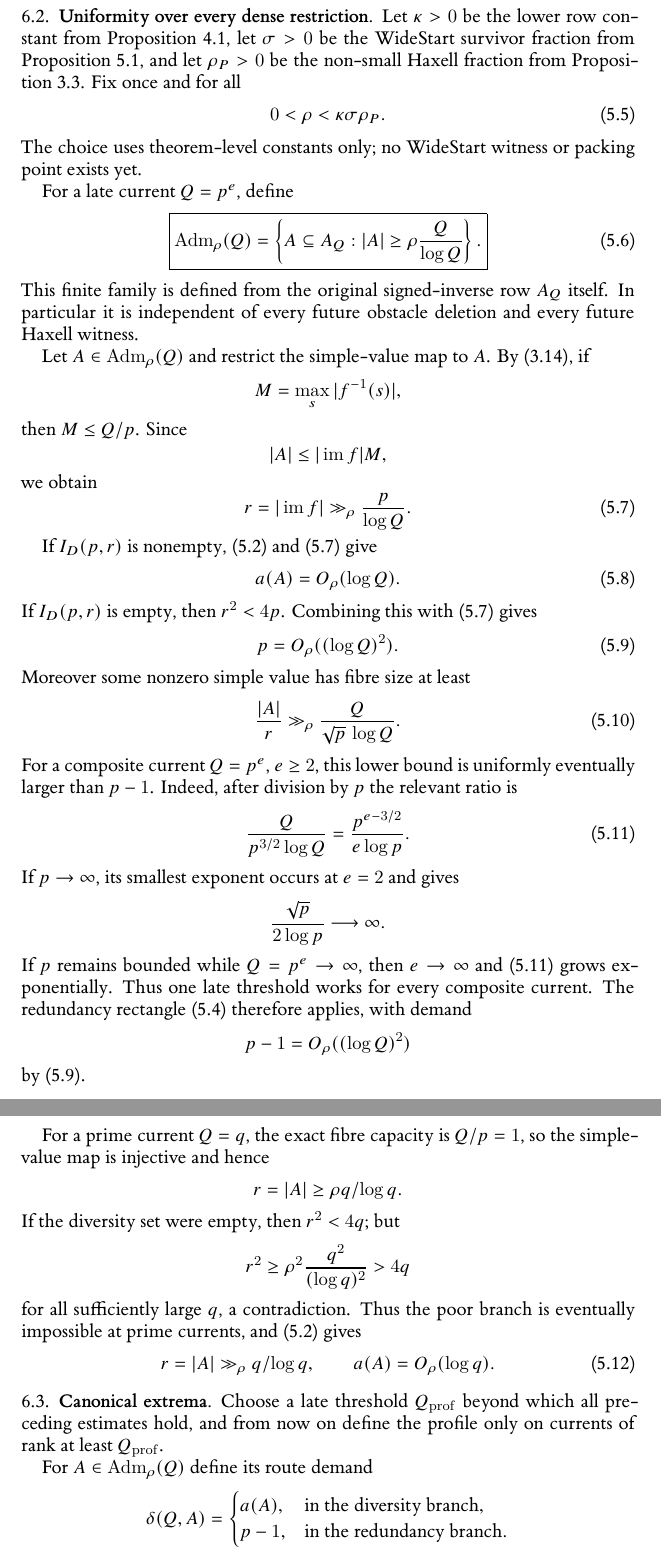
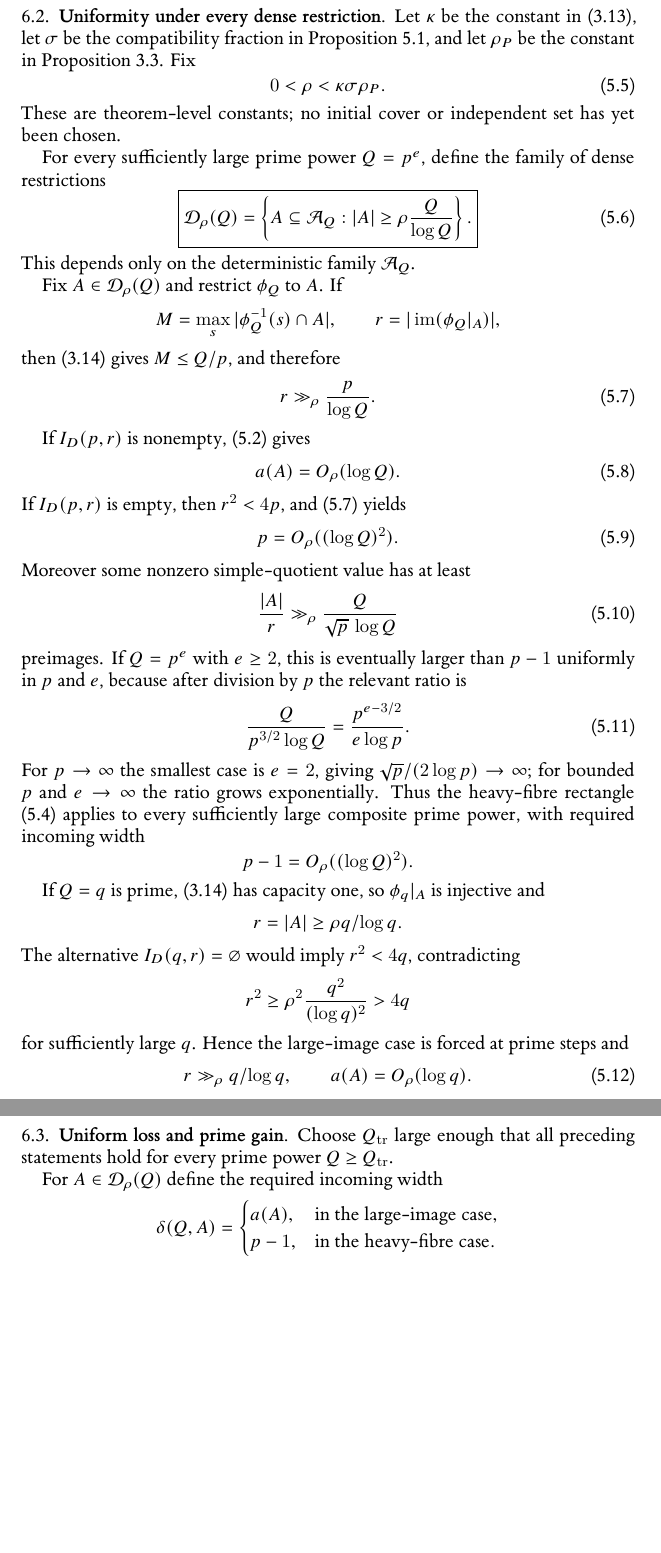
Before and after one commit to Yuren-Tang/erdos-289, a LaTeX paper (paper/manuscript.tex, which reads paper/sections/postpass-05-local-profile.tex): two parts of pages 14 and 15 of 27 before the commit and two parts of pages 14 and 15 of 26 after it, joined at a grey line, cut so that both start at the same text, the shorter picture padded with empty space. Compiled offline with XeLaTeX.

Commit message:
Replace profile terminology by a uniform simple-quotient transfer theorem

```diff
--- a/paper/sections/postpass-05-local-profile.tex
+++ b/paper/sections/postpass-05-local-profile.tex
@@ -70,99 +69,91 @@ These are different physical constructions.  We identify them only at the common
 
-\subsection{Uniformity over every dense restriction}
+\subsection{Uniformity under every dense restriction}
 
-Let $\kappa>0$ be the lower row constant from Proposition~\ref{prop:signed-inverse-capabilities}, let $\sigma>0$ be the WideStart survivor fraction from Proposition~\ref{prop:wide-start}, and let $\rho_P>0$ be the non-small Haxell fraction from Proposition~\ref{prop:haxell-quota}.  Fix once and for all
+Let $\kappa$ be the constant in \eqref{eq:family-size}, let $\sigma$ be the compatibility fraction in Proposition~\ref{prop:wide-start}, and let $\rho_P$ be the constant in Proposition~\ref{prop:haxell-quota}.  Fix
 \[
 0<\rho<\kappa\sigma\rho_P.
 \tag{5.5}\label{eq:rho-choice}
 \]
-The choice uses theorem-level constants only; no WideStart witness or packing point exists yet.
+These are theorem-level constants; no initial cover or independent set has yet been chosen.
 
-For a late current $Q=p^e$, define
+For every sufficiently large prime power $Q=p^e$, define the family of dense restrictions
 \[
 \boxed{
-\operatorname{Adm}_\rho(Q)=
+\mathcal D_\rho(Q)=
 \left\{
-A\subseteq A_Q:
+A\subseteq\mathcal A_Q:
 |A|\ge \rho\frac Q{\log Q}
 \right\}.}
 \tag{5.6}\label{eq:adm-universal}
 \]
-This finite family is defined from the original signed-inverse row $A_Q$ itself.  In particular it is independent of every future obstacle deletion and every future Haxell witness.
+This depends only on the deterministic family $\mathcal A_Q$.
 
-Let $A\in\operatorname{Adm}_\rho(Q)$ and restrict the simple-value map to $A$.  By \eqref{eq:fibre-bound}, if
+Fix $A\in\mathcal D_\rho(Q)$ and restrict $\phi_Q$ to $A$.  If
 \[
-M=\max_s|f^{-1}(s)|,
+M=\max_s|\phi_Q^{-1}(s)\cap A|,
+\qquad
+r=|\operatorname{im}(\phi_Q|_A)|,
 \]
-then $M\le Q/p$.  Since
+then \eqref{eq:fibre-bound} gives $M\le Q/p$, and therefore
 \[
-|A|\le |\operatorname{im}f|M,
-\]
-we obtain
-\[
-r=|\operatorname{im}f|
-\gg_\rho \frac p{\log Q}.
+r\gg_\rho\frac p{\log Q}.
 \tag{5.7}\label{eq:image-lower}
 \]
 
-If $I_D(p,r)$ is nonempty, \eqref{eq:rich-demand} and \eqref{eq:image-lower} give
+If $I_D(p,r)$ is nonempty, \eqref{eq:rich-demand} gives
 \[
 a(A)=O_\rho(\log Q).
 \tag{5.8}\label{eq:rich-demand-log}
 \]
-If $I_D(p,r)$ is empty, then $r^2<4p$.  Combining this with \eqref{eq:image-lower} gives
+If $I_D(p,r)$ is empty, then $r^2<4p$, and \eqref{eq:image-lower} yields
 \[
 p=O_\rho((\log Q)^2).
 \tag{5.9}\label{eq:poor-p-bound}
 \]
-Moreover some nonzero simple value has fibre size at least
+Moreover some nonzero simple-quotient value has at least
 \[
 \frac{|A|}{r}
-\gg_\rho\frac{Q}{\sqrt p\,\log Q}.
+\gg_\rho\frac{Q}{\sqrt p\,\log Q}
 \tag{5.10}\label{eq:heavy-fibre}
 \]
-For a composite current $Q=p^e$, $e\ge2$, this lower bound is uniformly eventually larger than $p-1$.  Indeed, after division by $p$ the relevant ratio is
+preimages.  If $Q=p^e$ with $e\ge2$, this is eventually larger than $p-1$ uniformly in $p$ and $e$, because after division by $p$ the relevant ratio is
 \[
 \frac{Q}{p^{3/2}\log Q}
 =
 \frac{p^{e-3/2}}{e\log p}.
 \tag{5.11}\label{eq:heavy-ratio}
 \]
-If $p\to\infty$, its smallest exponent occurs at $e=2$ and gives
+For $p\to\infty$ the smallest case is $e=2$, giving $\sqrt p/(2\log p)\to\infty$; for bounded $p$ and $e\to\infty$ the ratio grows exponentially.  Thus the heavy-fibre rectangle \eqref{eq:poor-rectangle} applies to every sufficiently large composite prime power, with required incoming width
 \[
-\frac{\sqrt p}{2\log p}\longrightarrow\infty.
+p-1=O_\rho((\log Q)^2).
 \]
-If $p$ remains bounded while $Q=p^e\to\infty$, then $e\to\infty$ and \eqref{eq:heavy-ratio} grows exponentially.  Thus one late threshold works for every composite current.  The redundancy rectangle \eqref{eq:poor-rectangle} therefore applies, with demand
-\[
-p-1=O_\rho((\log Q)^2)
-\]
-by \eqref{eq:poor-p-bound}.
 
-For a prime current $Q=q$, the exact fibre capacity is $Q/p=1$, so the simple-value map is injective and hence
+If $Q=q$ is prime, \eqref{eq:fibre-bound} has capacity one, so $\phi_q|_A$ is injective and
 \[
 r=|A|\ge \rho q/\log q.
 \]
-If the diversity set were empty, then $r^2<4q$; but
+The alternative $I_D(q,r)=\varnothing$ would imply $r^2<4q$, contradicting
 \[
 r^2\ge \rho^2\frac{q^2}{(\log q)^2}>4q
 \]
-for all sufficiently large $q$, a contradiction.  Thus the poor branch is eventually impossible at prime currents, and \eqref{eq:rich-demand} gives
+for sufficiently large $q$.  Hence the large-image case is forced at prime steps and
 \[
-r=|A|\gg_\rho q/\log q,
+r\gg_\rho q/\log q,
 \qquad
 a(A)=O_\rho(\log q).
 \tag{5.12}\label{eq:prime-rich}
 \]
 
-\subsection{Canonical extrema}
+\subsection{Uniform loss and prime gain}
 
-Choose a late threshold $Q_{\mathrm{prof}}$ beyond which all preceding estimates hold, and from now on define the profile only on currents of rank at least $Q_{\mathrm{prof}}$.
+Choose $Q_{\mathrm{tr}}$ large enough that all preceding statements hold for every prime power $Q\ge Q_{\mathrm{tr}}$.
 
-For $A\in\operatorname{Adm}_\rho(Q)$ define its route demand
+For $A\in\mathcal D_\rho(Q)$ define the required incoming width
 \[
 \delta(Q,A)=
 \begin{cases}
-a(A),&\text{in the diversity branch},\\
-p-1,&\text{in the redundancy branch}.
+a(A),&\text{in the large-image case},\\
+p-1,&\text{in the heavy-fibre case}.
 \end{cases}
 \]
 Set
```
Also changed, not shown: paper/sections/postpass-05-local-profile.tex (82 more changed lines).
